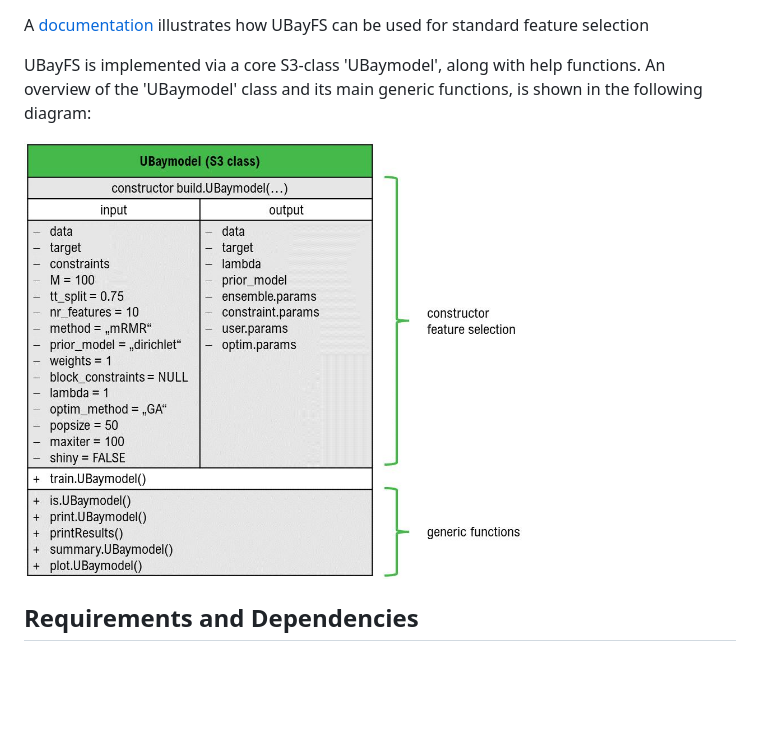
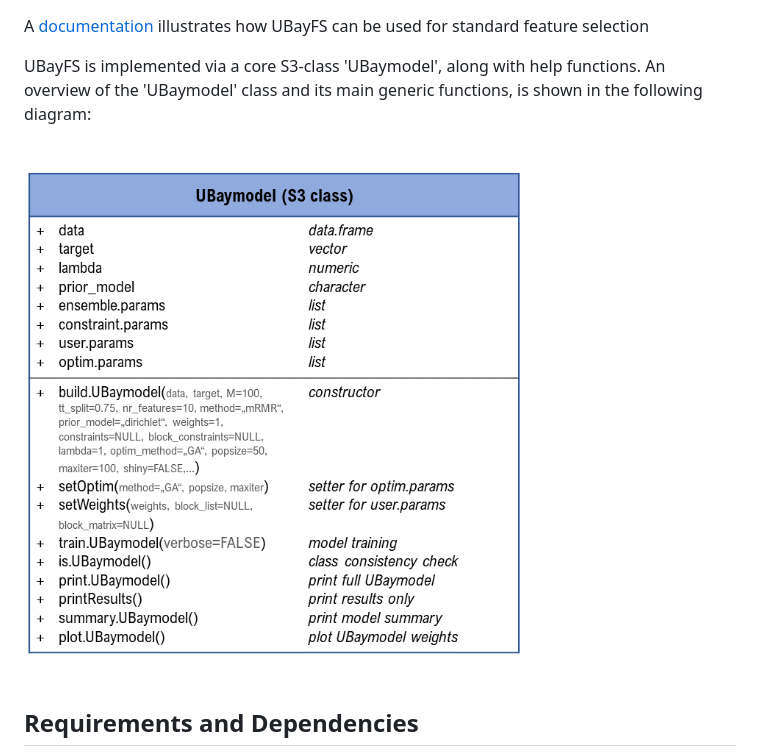
Before and after one commit to annajenul/UBayFS, a Markdown page: README.md, the part around the change. GitHub-like rendering; pictures changed too: vignettes/UBay_UML.jpg (deleted), vignettes/UBay_UML.png (added); blank space fills up the shorter version.

Commit message:
updated figure

```diff
--- a/README.md
+++ b/README.md
@@ -17,7 +17,7 @@ A [documentation](https://annajenul.github.io/UBayFS/) illustrates how UBayFS ca
 
 UBayFS is implemented via a core S3-class 'UBaymodel', along with help functions. An overview of the 'UBaymodel' class and its main generic functions, is shown in the following diagram:
 
-<img src="vignettes/UBay_UML.jpg" width="500"/>
+<img src="vignettes/UBay_UML.png" width="500"/>
 
 Requirements and Dependencies
 -----------------------------
```
Also changed, not shown: 2 other files.
